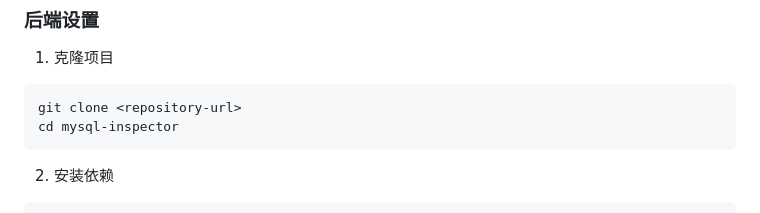
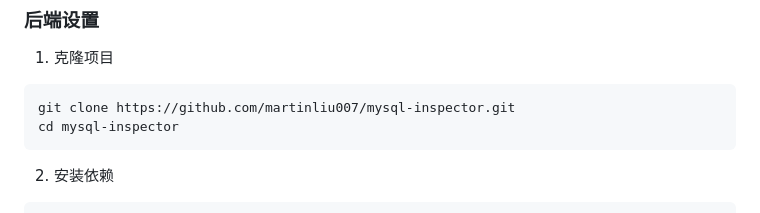
Before and after one commit to martinliu007/mysql-inspector, a Markdown page: README.md, the part around the change. Drawn GitHub-style.

````diff
--- a/README.md
+++ b/README.md
@@ -26,7 +26,7 @@ MySQL数据库巡检工具，用于检查和监控MySQL数据库的各项指标
 
 1. 克隆项目
 ```bash
-git clone <repository-url>
+git clone https://github.com/martinliu007/mysql-inspector.git
 cd mysql-inspector
 ```
 
````
